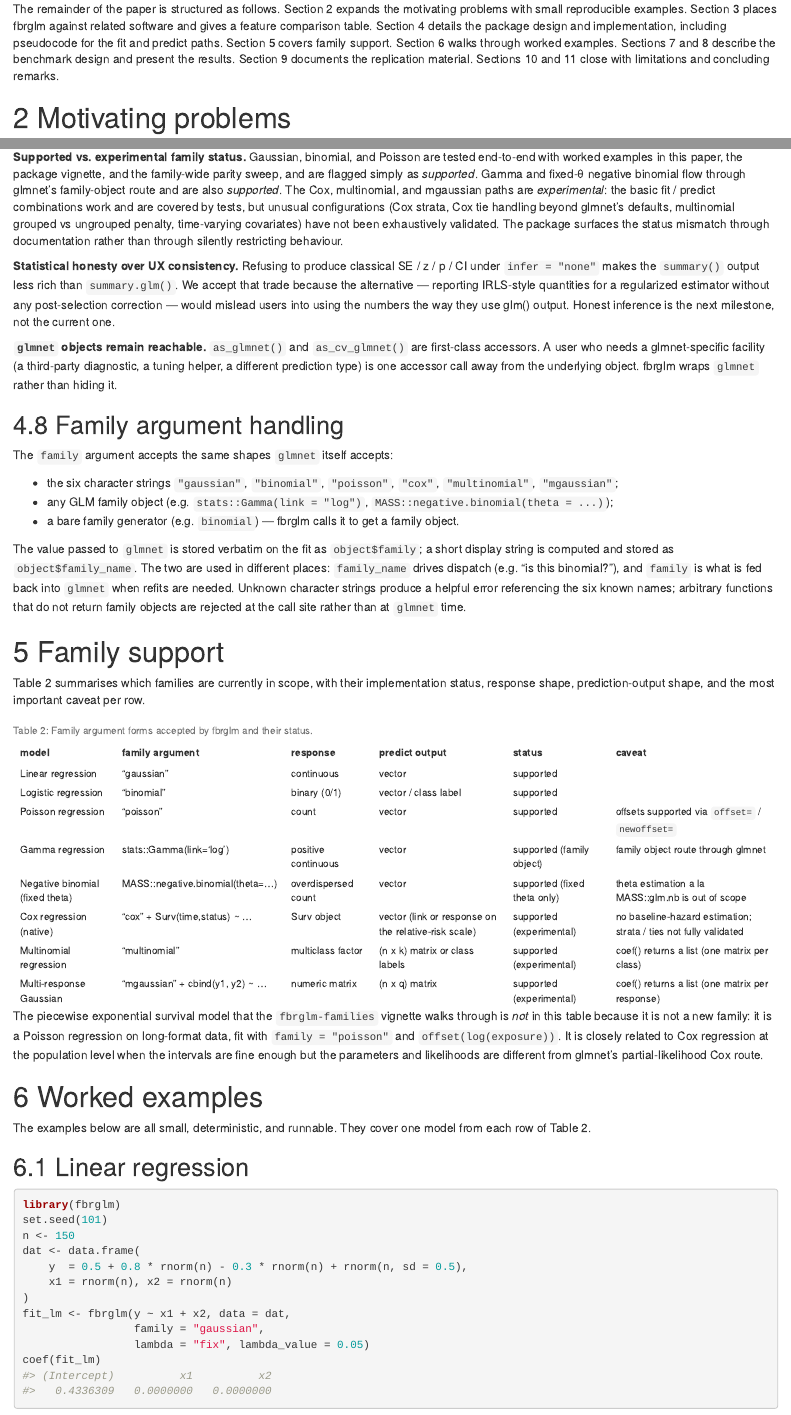
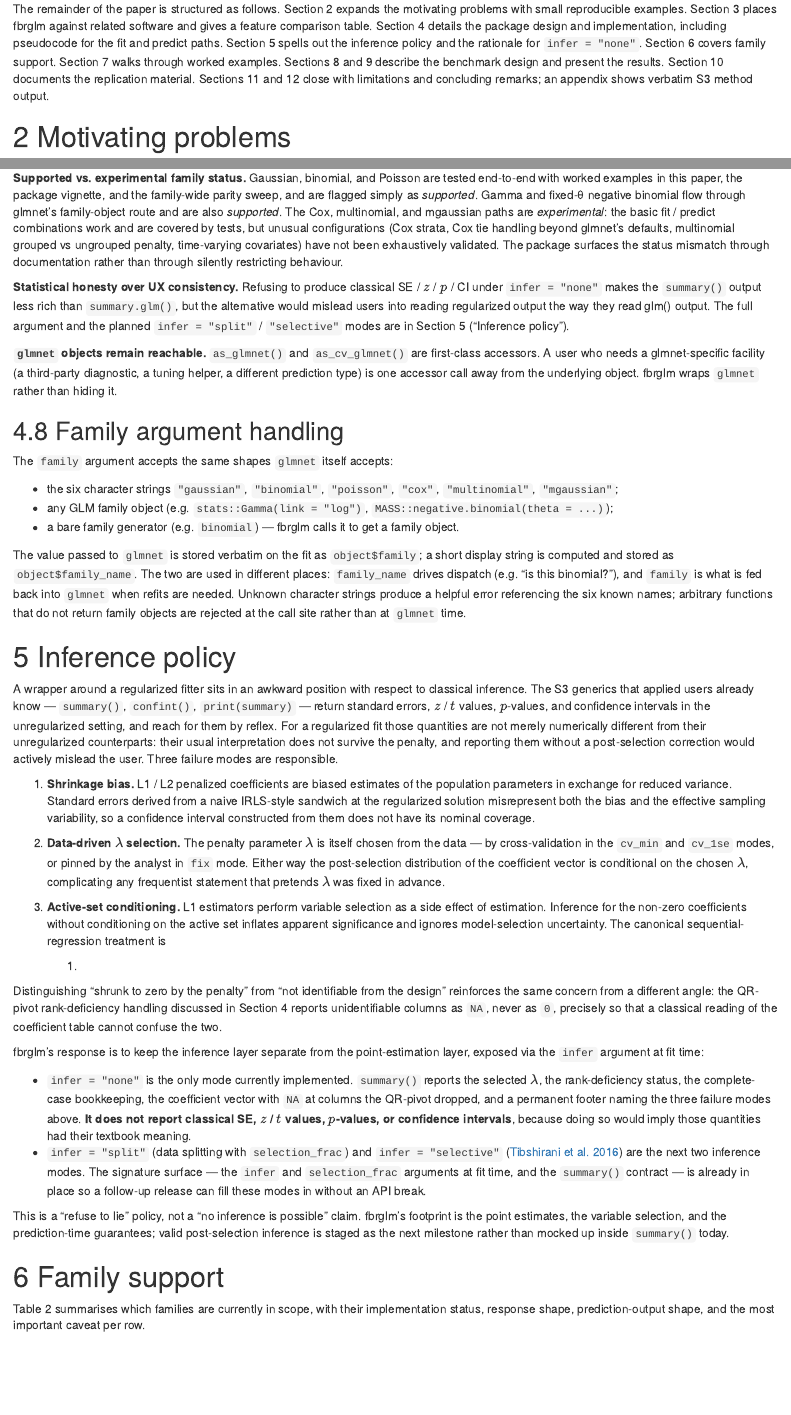
Before and after one commit to dsc-chiba-u/fbrglm, an R Markdown document (paper/fbrglm-jss-draft.Rmd): the page in a window 1100 px wide, from 1210 px down, and a second part further down, joined at a grey line. Rendered offline with R 4.5, knitr and Pandoc, with nearby package versions; some code elsewhere in the file could not run offline; long lines of code are wrapped; common packages that the code uses without loading them are loaded.

Commit message:
Promote inference policy to a dedicated top-level section
Inference-related text was previously scattered across a subsection
in Motivating problems ("Why regularized GLMs complicate classical
glm-style summaries"), a one-paragraph bullet in Design and
implementation ("Statistical honesty over UX consistency"), the
summary() footer message, and the Limitations roadmap. None of those
spelled out the three concrete failure modes that motivate refusing
to produce SE / z / p / CI under infer = "none".

Section 5 now treats inference policy as load-bearing in its own
right. It names the three failure modes:

  1. shrinkage bias - penalised coefficients are biased estimates
     whose IRLS-style sandwich SE does not have nominal coverage;
  2. data-driven lambda selection - the post-selection distribution
     is conditional on the chosen lambda, breaking frequentist
     statements that pretend lambda was fixed in advance;
  3. active-set conditioning - L1 selection inflates apparent
     significance unless inference conditions on the active set
     (Tibshirani et al. 2016).

It then states the deliberate policy ("refuse to lie") and the
roadmap to infer = "split" / "selective". The Motivating problems
subsection and the Design trade-offs bullet shrink to brief
cross-references into Section 5, and the Limitations roadmap entry
points to it as well.

Knock-on edits to keep the document consistent: the structure
paragraph in the Introduction was renumbered for the inserted
section; the Algorithm 1 pseudocode and the nobs_info / rank_info
prose were rewritten to reflect the QR-pivot column dropping that
commit d5d34bf actually implemented (the previous text still said
columns were warned about, not dropped); and the Limitations entries
for rank deficiency and "no LaTeX engine available" were removed
because both are now done in this branch.

Co-Authored-By: Claude Opus 4.7 <noreply@anthropic.com>

```diff
--- a/paper/fbrglm-jss-draft.Rmd
+++ b/paper/fbrglm-jss-draft.Rmd
@@ -178,10 +178,12 @@ expands the motivating problems with small reproducible examples.
 Section 3 places fbrglm against related software and gives a feature
 comparison table. Section 4 details the package design and
 implementation, including pseudocode for the fit and predict paths.
-Section 5 covers family support. Section 6 walks through worked
-examples. Sections 7 and 8 describe the benchmark design and present
-the results. Section 9 documents the replication material. Sections 10
-and 11 close with limitations and concluding remarks.
+Section 5 spells out the inference policy and the rationale for
+`infer = "none"`. Section 6 covers family support. Section 7 walks
+through worked examples. Sections 8 and 9 describe the benchmark
+design and present the results. Section 10 documents the replication
+material. Sections 11 and 12 close with limitations and concluding
+remarks; an appendix shows verbatim S3 method output.
 
 # Motivating problems
 
@@ -590,13 +607,12 @@ validated. The package surfaces the status mismatch through
 documentation rather than through silently restricting behaviour.
 
 **Statistical honesty over UX consistency.** Refusing to produce
-classical SE / z / p / CI under `infer = "none"` makes the
-`summary()` output less rich than `summary.glm()`. We accept that
-trade because the alternative — reporting IRLS-style quantities for
-a regularized estimator without any post-selection correction —
-would mislead users into using the numbers the way they use glm()
-output. Honest inference is the next milestone, not the current
-one.
+classical SE / $z$ / $p$ / CI under `infer = "none"` makes the
+`summary()` output less rich than `summary.glm()`, but the
+alternative would mislead users into reading regularized output the
+way they read glm() output. The full argument and the planned
+`infer = "split"` / `"selective"` modes are in Section 5
+("Inference policy").
 
 **`glmnet` objects remain reachable.** `as_glmnet()` and
 `as_cv_glmnet()` are first-class accessors. A user who needs a
@@ -624,6 +640,73 @@ The value passed to `glmnet` is stored verbatim on the fit as
 Unknown character strings produce a helpful error referencing the six
 known names; arbitrary functions that do not return family objects
 are rejected at the call site rather than at `glmnet` time.
+
+# Inference policy
+
+A wrapper around a regularized fitter sits in an awkward position
+with respect to classical inference. The S3 generics that applied
+users already know — `summary()`, `confint()`,
+`print(summary)` — return standard errors, $z$ / $t$ values,
+$p$-values, and confidence intervals in the unregularized setting,
+and reach for them by reflex. For a regularized fit those quantities
+are not merely numerically different from their unregularized
+counterparts: their usual interpretation does not survive the
+penalty, and reporting them without a post-selection correction
+would actively mislead the user. Three failure modes are
+responsible.
+
+1. **Shrinkage bias.** L1 / L2 penalized coefficients are biased
+   estimates of the population parameters in exchange for reduced
+   variance. Standard errors derived from a naive IRLS-style
+   sandwich at the regularized solution misrepresent both the bias
+   and the effective sampling variability, so a confidence interval
+   constructed from them does not have its nominal coverage.
+
+2. **Data-driven $\lambda$ selection.** The penalty parameter
+   $\lambda$ is itself chosen from the data — by cross-validation in
+   the `cv_min` and `cv_1se` modes, or pinned by the analyst in
+   `fix` mode. Either way the post-selection distribution of the
+   coefficient vector is conditional on the chosen $\lambda$,
+   complicating any frequentist statement that pretends $\lambda$
+   was fixed in advance.
+
+3. **Active-set conditioning.** L1 estimators perform variable
+   selection as a side effect of estimation. Inference for the
+   non-zero coefficients without conditioning on the active set
+   inflates apparent significance and ignores model-selection
+   uncertainty. The canonical sequential-regression treatment is
+   @tibshirani2016selective.
+
+Distinguishing "shrunk to zero by the penalty" from "not identifiable
+from the design" reinforces the same concern from a different angle:
+the QR-pivot rank-deficiency handling discussed in Section 4 reports
+unidentifiable columns as `NA`, never as `0`, precisely so that a
+classical reading of the coefficient table cannot confuse the two.
+
+fbrglm's response is to keep the inference layer separate from the
+point-estimation layer, exposed via the `infer` argument at fit
+time:
+
+- `infer = "none"` is the only mode currently implemented.
+  `summary()` reports the selected $\lambda$, the rank-deficiency
+  status, the complete-case bookkeeping, the coefficient vector
+  with `NA` at columns the QR-pivot dropped, and a permanent
+  footer naming the three failure modes above. **It does not
+  report classical SE, $z$ / $t$ values, $p$-values, or
+  confidence intervals**, because doing so would imply those
+  quantities had their textbook meaning.
+- `infer = "split"` (data splitting with `selection_frac`) and
+  `infer = "selective"` [@tibshirani2016selective] are the next
+  two inference modes. The signature surface — the `infer` and
+  `selection_frac` arguments at fit time, and the `summary()`
+  contract — is already in place so a follow-up release can fill
+  these modes in without an API break.
+
+This is a "refuse to lie" policy, not a "no inference is possible"
+claim. fbrglm's footprint is the point estimates, the variable
+selection, and the prediction-time guarantees; valid post-selection
+inference is staged as the next milestone rather than mocked up
+inside `summary()` today.
 
 # Family support
 
```
Also changed, not shown: paper/fbrglm-jss-draft.Rmd (78 more changed lines).
